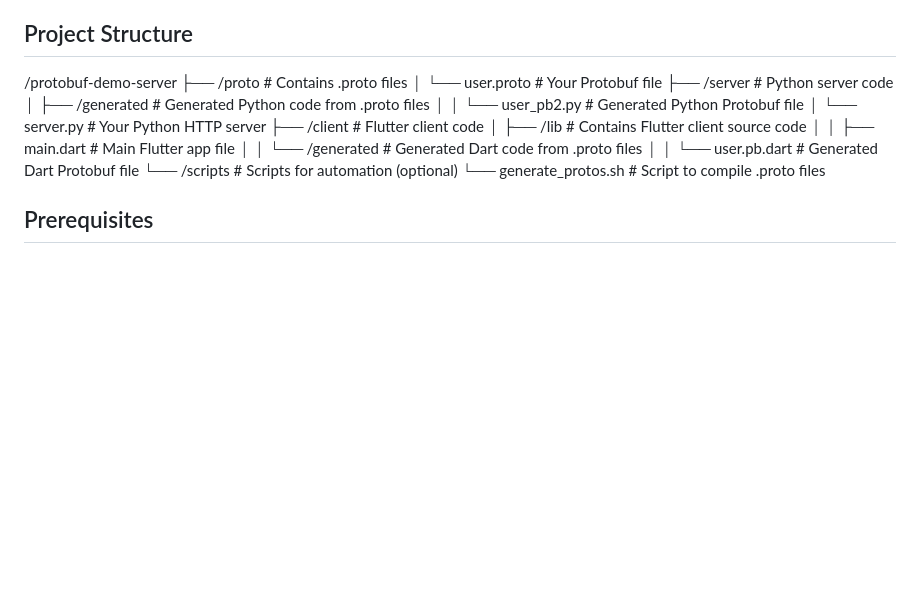
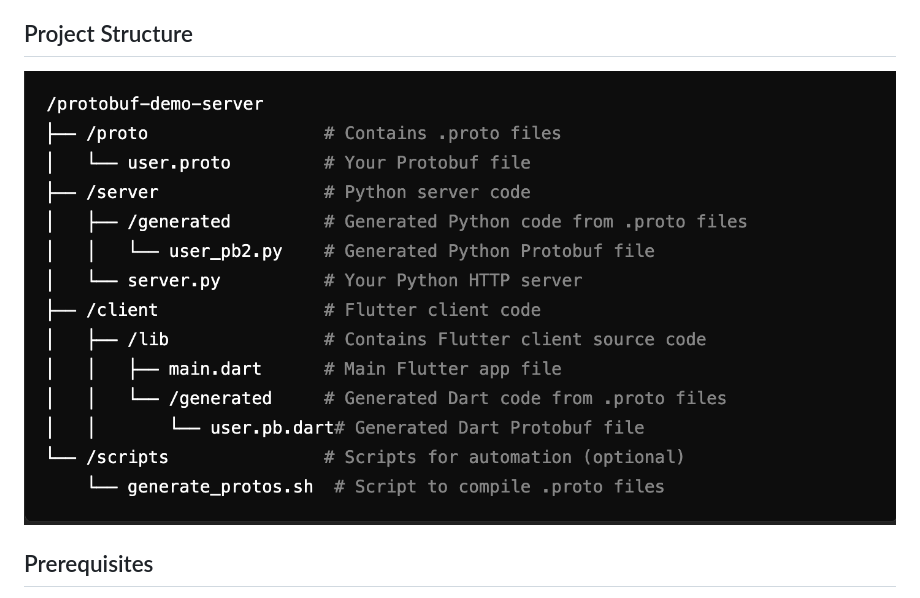
Before and after one commit to rajivmanivannan/protobuf-demo, a Markdown page: README.md, the part around the change. Rendered like a GitHub page; pictures changed too: project_structure.png (added); blank space fills up the shorter version.

Commit message:
Added project structure

```diff
--- a/README.md
+++ b/README.md
@@ -11,21 +11,7 @@ Protobuf Demo Server is a simple HTTP server implemented in Python that demonstr
 - Easy-to-understand example of a user data model
 
 ## Project Structure
-
-/protobuf-demo-server
-├── /proto                    # Contains .proto files
-│   └── user.proto            # Your Protobuf file
-├── /server                   # Python server code
-│   ├── /generated            # Generated Python code from .proto files
-│   │   └── user_pb2.py       # Generated Python Protobuf file
-│   └── server.py             # Your Python HTTP server
-├── /client                   # Flutter client code
-│   ├── /lib                  # Contains Flutter client source code
-│   │   ├── main.dart         # Main Flutter app file
-│   │   └── /generated        # Generated Dart code from .proto files
-│   │       └── user.pb.dart  # Generated Dart Protobuf file
-└── /scripts                  # Scripts for automation (optional)
-└── generate_protos.sh        # Script to compile .proto files
+![Project Structure](project_structure.png)
 
 
 
```
